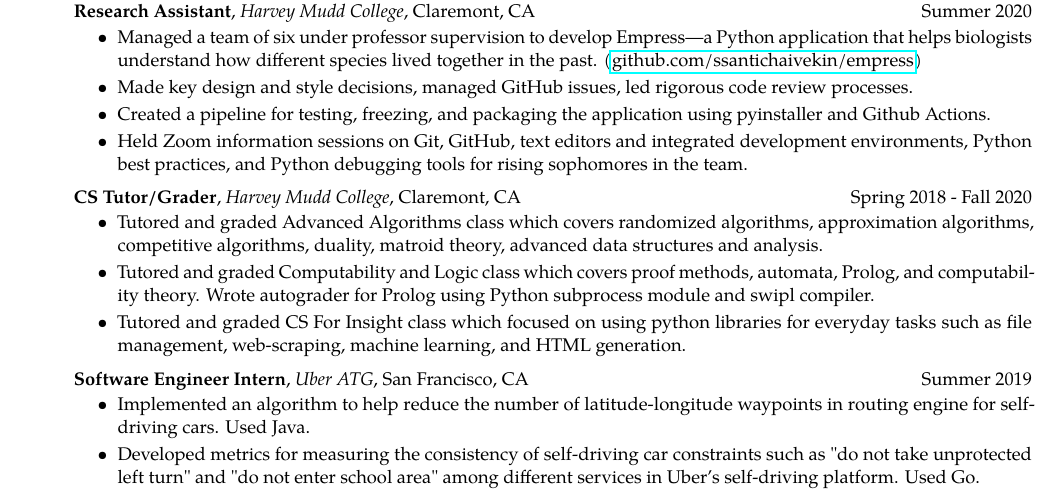
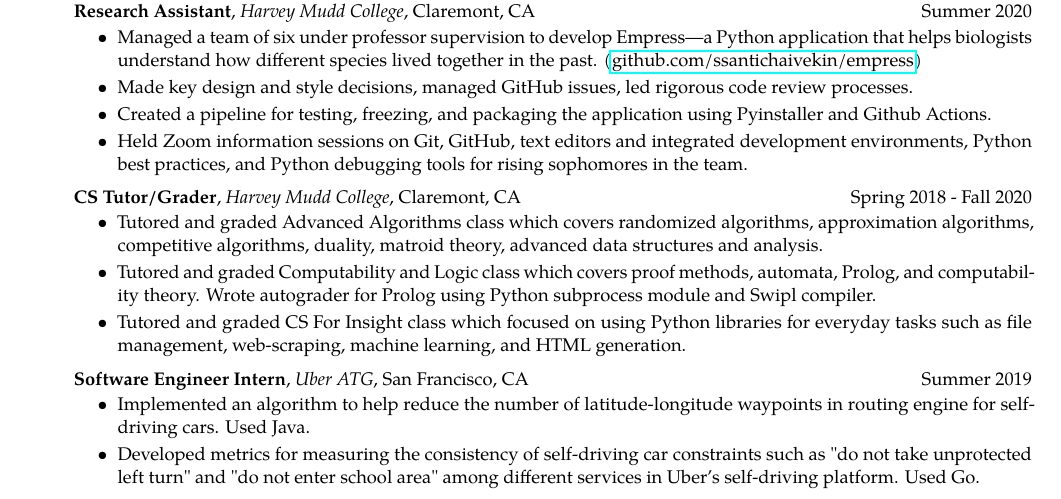
Before and after one commit to ssantichaivekin/resume, a LaTeX CV (resume.tex): part of the page, cut so that both start at the same text. Compiled offline with pdfLaTeX.

Commit message:
Programming Languages -> uppercase

```diff
--- a/resume.tex
+++ b/resume.tex
@@ -84,7 +84,7 @@
       \itemsep0.1em
       \item Managed a team of six under professor supervision to develop Empress---a Python application that helps biologists understand how different species lived together in the past. (\href{https://github.com/ssantichaivekin/empress}{github.com/ssantichaivekin/empress})
       \item Made key design and style decisions, managed GitHub issues, led rigorous code review processes.
-      \item Created a pipeline for testing, freezing, and packaging the application using pyinstaller and Github Actions.
+      \item Created a pipeline for testing, freezing, and packaging the application using Pyinstaller and Github Actions.
       \item Held Zoom information sessions on Git, GitHub, text editors and integrated development environments, Python best practices, and Python debugging tools for rising sophomores in the team.
     \end{itemize}
     \vspace{0.1em}
@@ -93,9 +93,9 @@
     \begin{itemize}[label=\textbullet]
       \itemsep0.1em
       \item Tutored and graded Advanced Algorithms class which covers randomized algorithms, approximation algorithms, competitive algorithms, duality, matroid theory, advanced data structures and analysis.
-      \item Tutored and graded Computability and Logic class which covers proof methods, automata, Prolog, and computability theory. Wrote autograder for Prolog using Python subprocess module and swipl compiler.
+      \item Tutored and graded Computability and Logic class which covers proof methods, automata, Prolog, and computability theory. Wrote autograder for Prolog using Python subprocess module and Swipl compiler.
       \item Tutored and graded CS For Insight class which focused
-      on using python libraries for everyday tasks such as file management, web-scraping,
+      on using Python libraries for everyday tasks such as file management, web-scraping,
       machine learning, and HTML generation.
     \end{itemize}
     \vspace{0.1em}
```
Also changed, not shown: resume.pdf.
